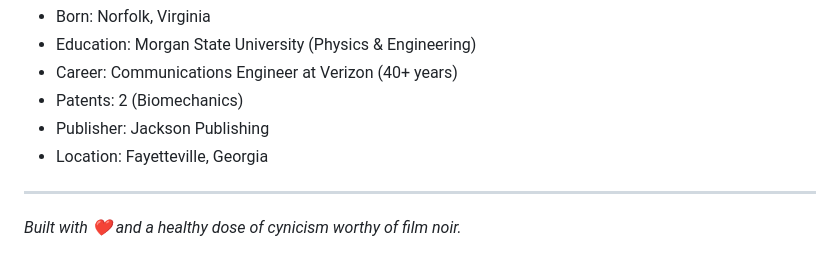
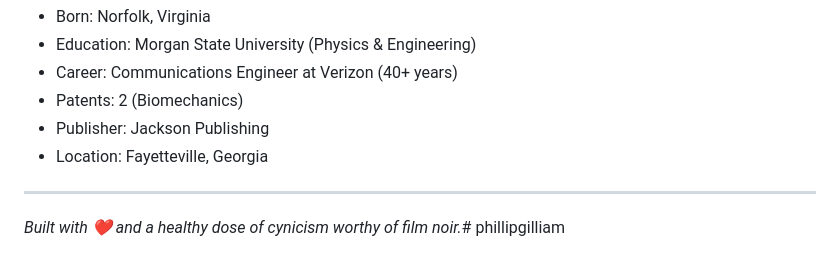
Before and after one commit to MyindMedia/phillipgilliam, a Markdown page: README.md, the part around the change. GitHub-like rendering.

```diff
--- a/README.md
+++ b/README.md
@@ -127,4 +127,4 @@ python -m http.server 8000
 
 ---
 
-*Built with ❤️ and a healthy dose of cynicism worthy of film noir.*
+*Built with ❤️ and a healthy dose of cynicism worthy of film noir.*# phillipgilliam
```
